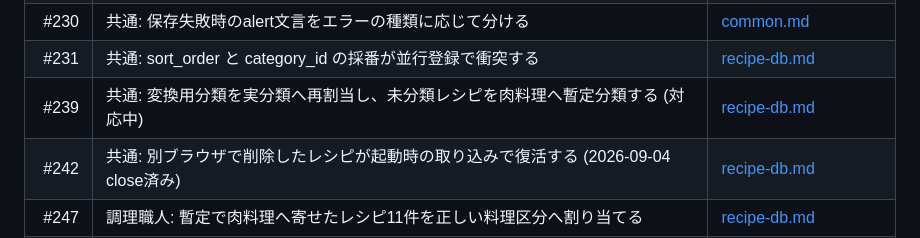
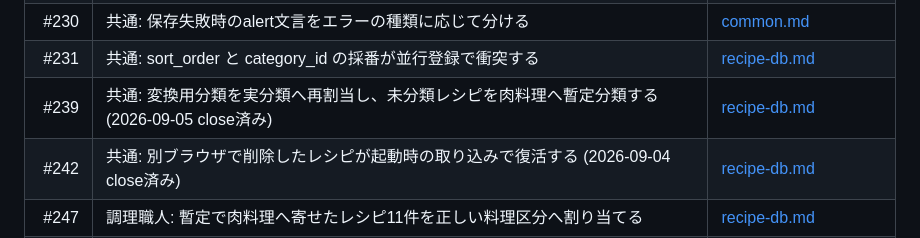
Before and after one commit to kwdch013/crafting_dq10, a Markdown page: docs/issues.md, the part around the change. Drawn GitHub-style.

```diff
--- a/docs/issues.md
+++ b/docs/issues.md
@@ -107,7 +107,7 @@ issueには対象領域に応じてラベルを付与します。
 | #227 | API: 不正なJSONのPUTで invalid_json が返らない (except の順序で到達不能) | [common.md](issues/common.md) |
 | #230 | 共通: 保存失敗時のalert文言をエラーの種類に応じて分ける | [common.md](issues/common.md) |
 | #231 | 共通: sort_order と category_id の採番が並行登録で衝突する | [recipe-db.md](issues/recipe-db.md) |
-| #239 | 共通: 変換用分類を実分類へ再割当し、未分類レシピを肉料理へ暫定分類する (対応中) | [recipe-db.md](issues/recipe-db.md) |
+| #239 | 共通: 変換用分類を実分類へ再割当し、未分類レシピを肉料理へ暫定分類する (2026-09-05 close済み) | [recipe-db.md](issues/recipe-db.md) |
 | #242 | 共通: 別ブラウザで削除したレシピが起動時の取り込みで復活する (2026-09-04 close済み) | [recipe-db.md](issues/recipe-db.md) |
 | #247 | 調理職人: 暫定で肉料理へ寄せたレシピ11件を正しい料理区分へ割り当てる | [recipe-db.md](issues/recipe-db.md) |
 | #249 | 共通: export_recipes.py をコンテナ内で実行してもホストの recipes.js が更新されない | [recipe-db.md](issues/recipe-db.md) |
```
Also changed, not shown: docs/issues/recipe-db.md (+4 -2 lines).
